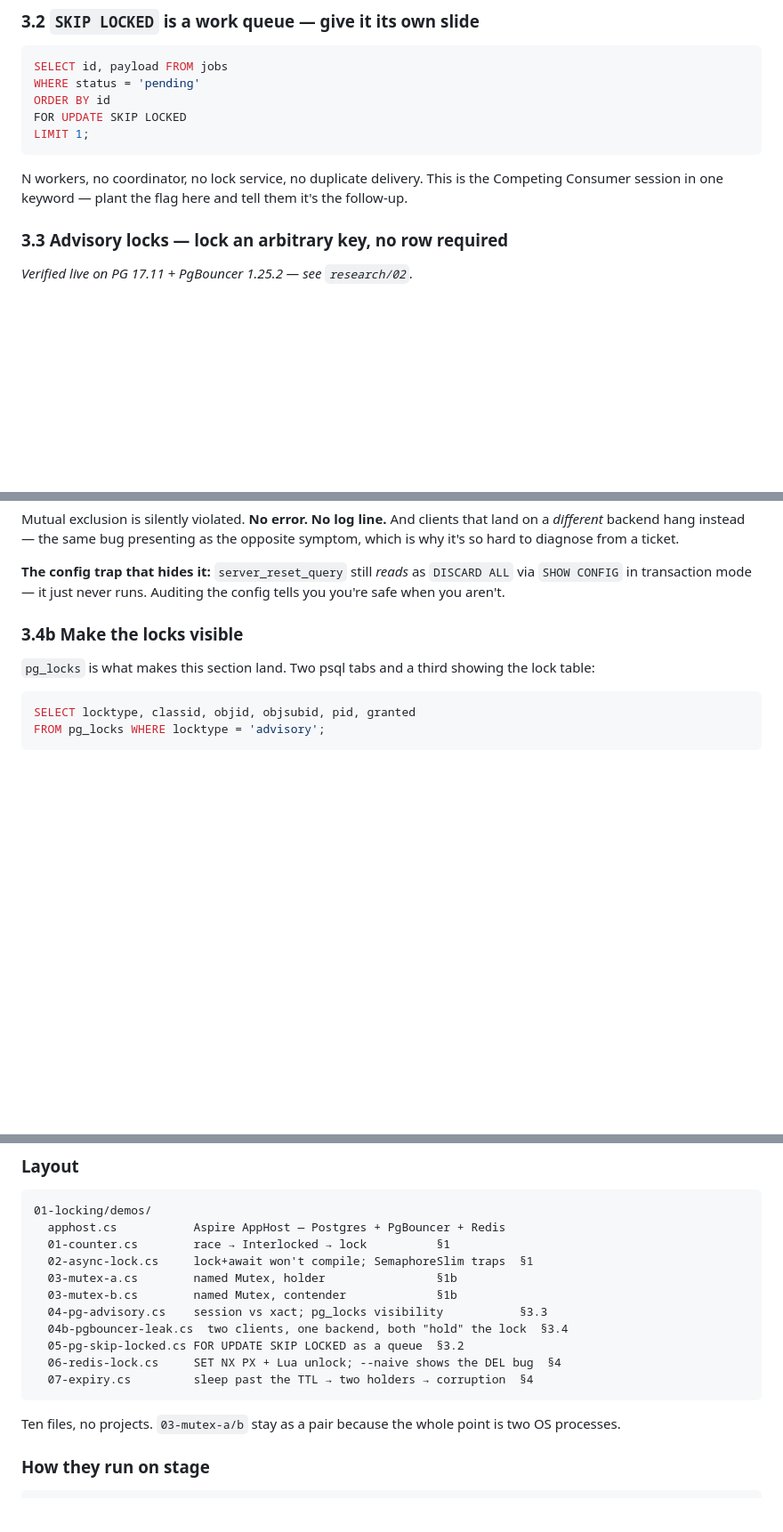
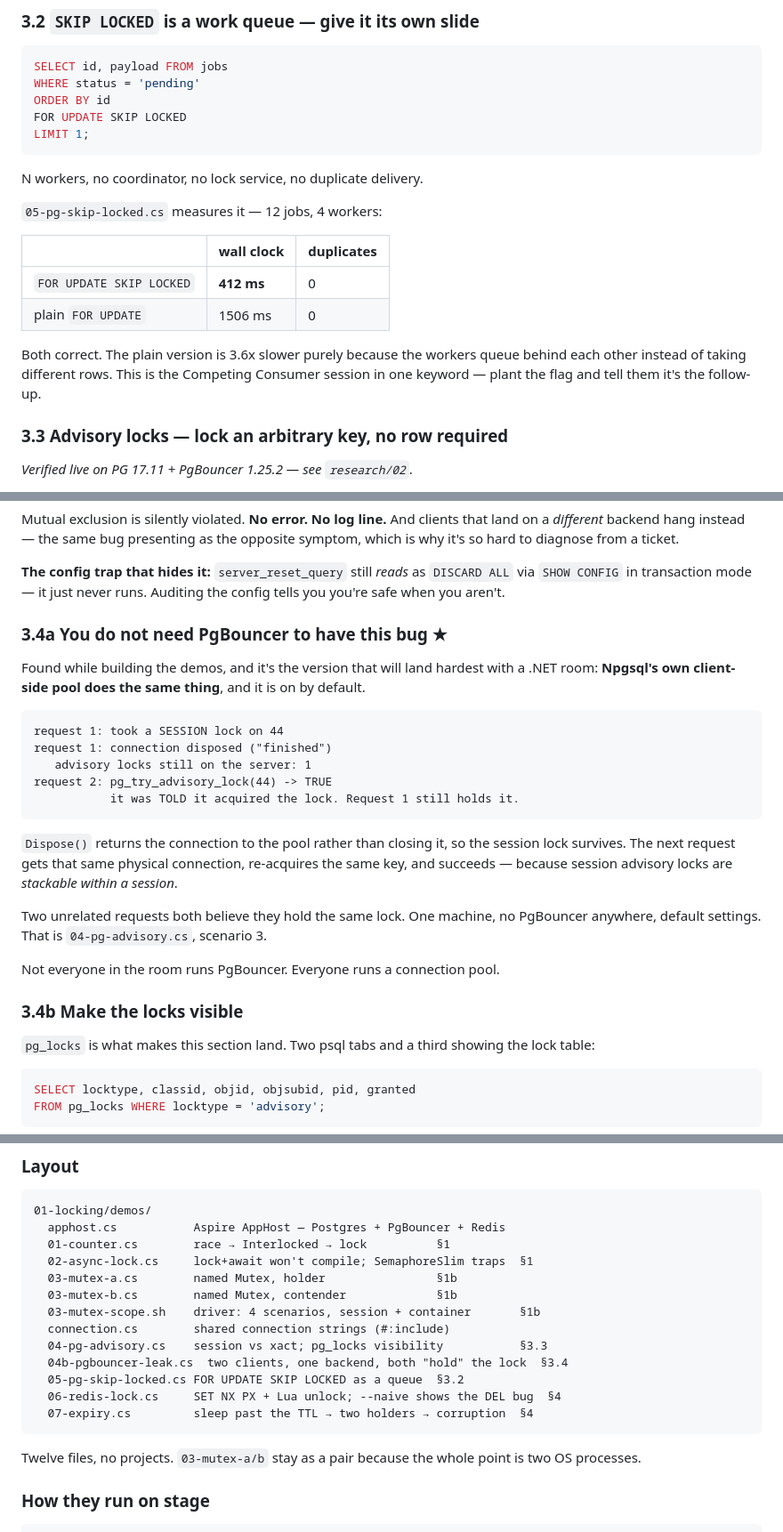
Before and after one commit to fu-infotrack/system-design-sessions, a Markdown page: 01-locking/SKELETON.md, 3 parts joined by grey strips. Shown at 89% size. GitHub-like rendering; blank space fills up the shorter version.

Commit message:
Fold demo findings back into the outline
- Npgsql's own client-side pool reproduces the PgBouncer advisory-lock
  violation with no PgBouncer involved (new §3.4a). Found while building
  the demos; likely the version that lands hardest with a .NET audience.
- Measured SKIP LOCKED vs plain FOR UPDATE: 412 ms vs 1506 ms, zero
  duplicates either way.
- Demo file list now matches what's on disk.

Co-Authored-By: Claude Opus 5 (1M context) <noreply@anthropic.com>

````diff
--- a/01-locking/SKELETON.md
+++ b/01-locking/SKELETON.md
@@ -270,9 +270,19 @@ FOR UPDATE SKIP LOCKED
 LIMIT 1;
 ```
 
-N workers, no coordinator, no lock service, no duplicate delivery. This is
-the Competing Consumer session in one keyword — plant the flag here and
-tell them it's the follow-up.
+N workers, no coordinator, no lock service, no duplicate delivery.
+
+`05-pg-skip-locked.cs` measures it — 12 jobs, 4 workers:
+
+| | wall clock | duplicates |
+|---|---|---|
+| `FOR UPDATE SKIP LOCKED` | **412 ms** | 0 |
+| plain `FOR UPDATE` | 1506 ms | 0 |
+
+Both correct. The plain version is 3.6x slower purely because the workers
+queue behind each other instead of taking different rows. This is the
+Competing Consumer session in one keyword — plant the flag and tell them
+it's the follow-up.
 
 ### 3.3 Advisory locks — lock an arbitrary key, no row required
 
@@ -341,6 +351,30 @@ the opposite symptom, which is why it's so hard to diagnose from a ticket.
 **The config trap that hides it:** `server_reset_query` still *reads* as
 `DISCARD ALL` via `SHOW CONFIG` in transaction mode — it just never runs.
 Auditing the config tells you you're safe when you aren't.
+
+### 3.4a You do not need PgBouncer to have this bug ★
+
+Found while building the demos, and it's the version that will land hardest
+with a .NET room: **Npgsql's own client-side pool does the same thing**, and
+it is on by default.
+
+```
+request 1: took a SESSION lock on 44
+request 1: connection disposed ("finished")
+   advisory locks still on the server: 1
+request 2: pg_try_advisory_lock(44) -> TRUE
+           it was TOLD it acquired the lock. Request 1 still holds it.
+```
+
+`Dispose()` returns the connection to the pool rather than closing it, so the
+session lock survives. The next request gets that same physical connection,
+re-acquires the same key, and succeeds — because session advisory locks are
+*stackable within a session*.
+
+Two unrelated requests both believe they hold the same lock. One machine, no
+PgBouncer anywhere, default settings. That is `04-pg-advisory.cs`, scenario 3.
+
+Not everyone in the room runs PgBouncer. Everyone runs a connection pool.
 
 ### 3.4b Make the locks visible
 
@@ -576,6 +610,8 @@ existing repo stays as-is (it still works); this becomes the new demo set.
   02-async-lock.cs     lock+await won't compile; SemaphoreSlim traps  §1
   03-mutex-a.cs        named Mutex, holder                §1b
   03-mutex-b.cs        named Mutex, contender             §1b
+  03-mutex-scope.sh    driver: 4 scenarios, session + container       §1b
+  connection.cs        shared connection strings (#:include)
   04-pg-advisory.cs    session vs xact; pg_locks visibility           §3.3
   04b-pgbouncer-leak.cs  two clients, one backend, both "hold" the lock  §3.4
   05-pg-skip-locked.cs FOR UPDATE SKIP LOCKED as a queue  §3.2
@@ -583,7 +619,7 @@ existing repo stays as-is (it still works); this becomes the new demo set.
   07-expiry.cs         sleep past the TTL → two holders → corruption  §4
 ```
 
-Ten files, no projects. `03-mutex-a/b` stay as a pair because the whole
+Twelve files, no projects. `03-mutex-a/b` stay as a pair because the whole
 point is two OS processes.
 
 ### How they run on stage
````
